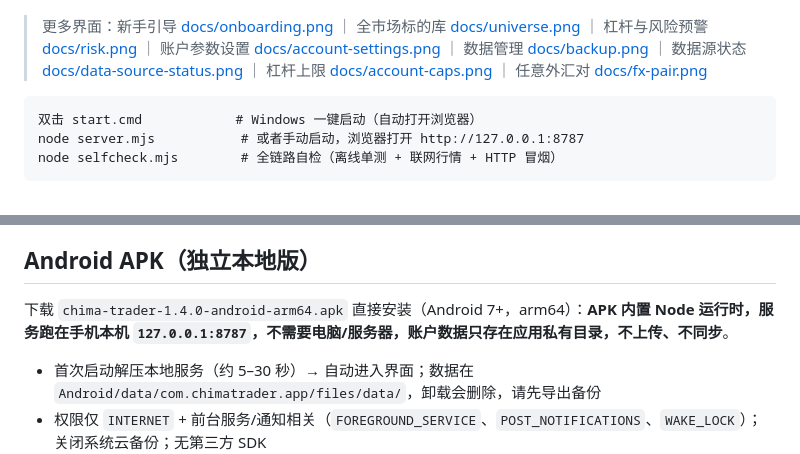
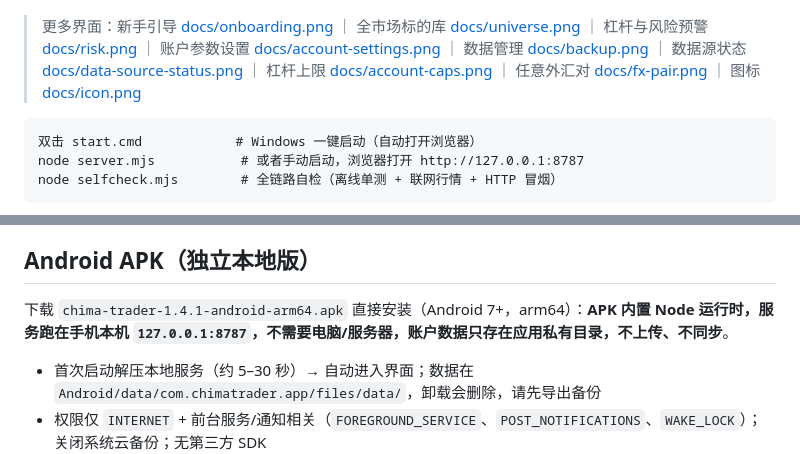
Before and after one commit to rinttt233/chima-trader, a Markdown page: README.md, 2 parts joined by grey strips. Rendered like a GitHub page.

Commit message:
docs(v1.4.1): icon refresh, APK version bump to 1.4.1

````diff
--- a/README.md
+++ b/README.md
@@ -17,7 +17,7 @@
 
 ![主界面](docs/screenshot.png)
 
-> 更多界面：新手引导 [docs/onboarding.png](docs/onboarding.png) ｜ 全市场标的库 [docs/universe.png](docs/universe.png) ｜ 杠杆与风险预警 [docs/risk.png](docs/risk.png) ｜ 账户参数设置 [docs/account-settings.png](docs/account-settings.png) ｜ 数据管理 [docs/backup.png](docs/backup.png) ｜ 数据源状态 [docs/data-source-status.png](docs/data-source-status.png) ｜ 杠杆上限 [docs/account-caps.png](docs/account-caps.png) ｜ 任意外汇对 [docs/fx-pair.png](docs/fx-pair.png)
+> 更多界面：新手引导 [docs/onboarding.png](docs/onboarding.png) ｜ 全市场标的库 [docs/universe.png](docs/universe.png) ｜ 杠杆与风险预警 [docs/risk.png](docs/risk.png) ｜ 账户参数设置 [docs/account-settings.png](docs/account-settings.png) ｜ 数据管理 [docs/backup.png](docs/backup.png) ｜ 数据源状态 [docs/data-source-status.png](docs/data-source-status.png) ｜ 杠杆上限 [docs/account-caps.png](docs/account-caps.png) ｜ 任意外汇对 [docs/fx-pair.png](docs/fx-pair.png) ｜ 图标 [docs/icon.png](docs/icon.png)
 
 ```
 双击 start.cmd            # Windows 一键启动（自动打开浏览器）
@@ -42,7 +42,7 @@ node selfcheck.mjs        # 全链路自检（离线单测 + 联网行情 + HTTP
 
 ## Android APK（独立本地版）
 
-下载 `chima-trader-1.4.0-android-arm64.apk` 直接安装（Android 7+，arm64）：**APK 内置 Node 运行时，服务跑在手机本机 `127.0.0.1:8787`，不需要电脑/服务器，账户数据只存在应用私有目录，不上传、不同步**。
+下载 `chima-trader-1.4.1-android-arm64.apk` 直接安装（Android 7+，arm64）：**APK 内置 Node 运行时，服务跑在手机本机 `127.0.0.1:8787`，不需要电脑/服务器，账户数据只存在应用私有目录，不上传、不同步**。
 
 - 首次启动解压本地服务（约 5–30 秒）→ 自动进入界面；数据在 `Android/data/com.chimatrader.app/files/data/`，卸载会删除，请先导出备份
 - 权限仅 `INTERNET` + 前台服务/通知相关（`FOREGROUND_SERVICE`、`POST_NOTIFICATIONS`、`WAKE_LOCK`）；关闭系统云备份；无第三方 SDK
````
Also changed, not shown: ANDROID.md (+1 -1 lines).
